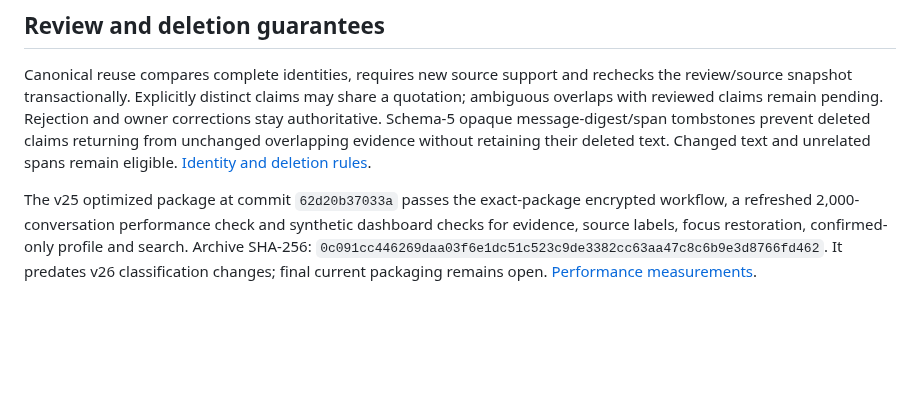
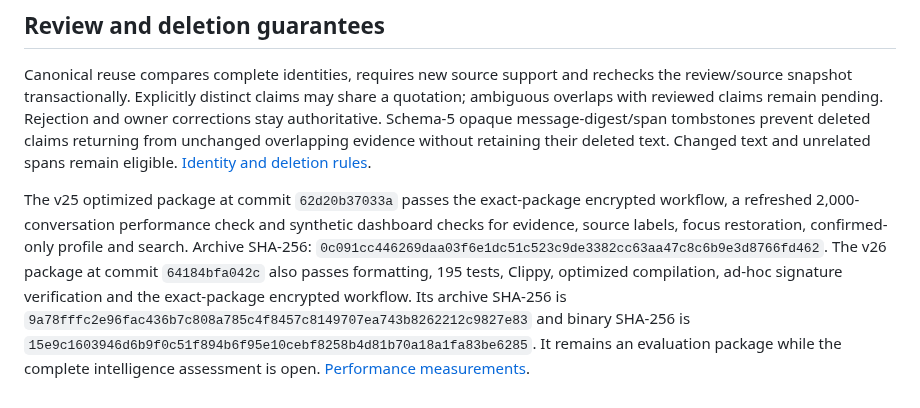
Before and after one commit to diocata/remnary, a Markdown page: docs/readiness.md, the part around the change. Rendered like a GitHub page; blank space fills up the shorter version.

Commit message:
docs: record v26 package verification and checksums

```diff
--- a/docs/readiness.md
+++ b/docs/readiness.md
@@ -52,4 +52,4 @@ A collector/session pause, browser extension, background daemon, full TUI, every
 
 Canonical reuse compares complete identities, requires new source support and rechecks the review/source snapshot transactionally. Explicitly distinct claims may share a quotation; ambiguous overlaps with reviewed claims remain pending. Rejection and owner corrections stay authoritative. Schema-5 opaque message-digest/span tombstones prevent deleted claims returning from unchanged overlapping evidence without retaining their deleted text. Changed text and unrelated spans remain eligible. [Identity and deletion rules](architecture.md#canonical-identity-reuse).
 
-The v25 optimized package at commit `62d20b37033a` passes the exact-package encrypted workflow, a refreshed 2,000-conversation performance check and synthetic dashboard checks for evidence, source labels, focus restoration, confirmed-only profile and search. Archive SHA-256: `0c091cc446269daa03f6e1dc51c523c9de3382cc63aa47c8c6b9e3d8766fd462`. It predates v26 classification changes; final current packaging remains open. [Performance measurements](performance.md).
+The v25 optimized package at commit `62d20b37033a` passes the exact-package encrypted workflow, a refreshed 2,000-conversation performance check and synthetic dashboard checks for evidence, source labels, focus restoration, confirmed-only profile and search. Archive SHA-256: `0c091cc446269daa03f6e1dc51c523c9de3382cc63aa47c8c6b9e3d8766fd462`. The v26 package at commit `64184bfa042c` also passes formatting, 195 tests, Clippy, optimized compilation, ad-hoc signature verification and the exact-package encrypted workflow. Its archive SHA-256 is `9a78fffc2e96fac436b7c808a785c4f8457c8149707ea743b8262212c9827e83` and binary SHA-256 is `15e9c1603946d6b9f0c51f894b6f95e10cebf8258b4d81b70a18a1fa83be6285`. It remains an evaluation package while the complete intelligence assessment is open. [Performance measurements](performance.md).
```
